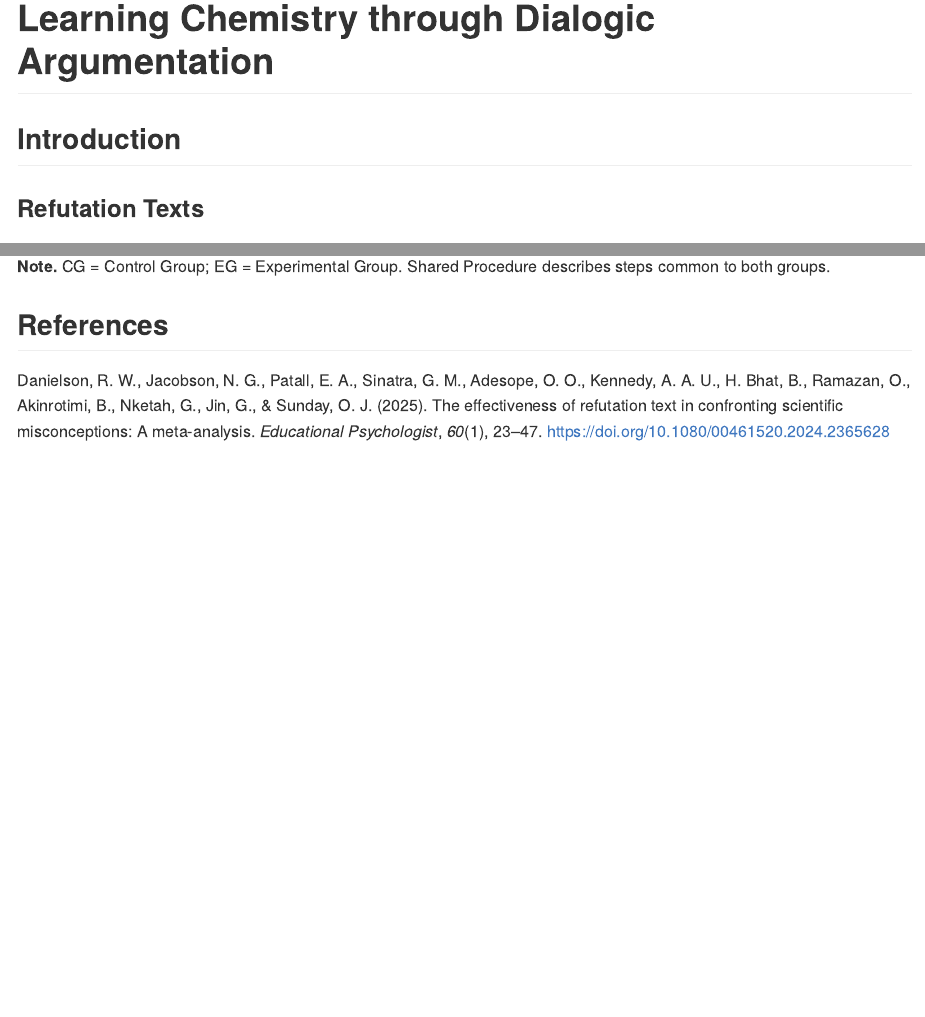
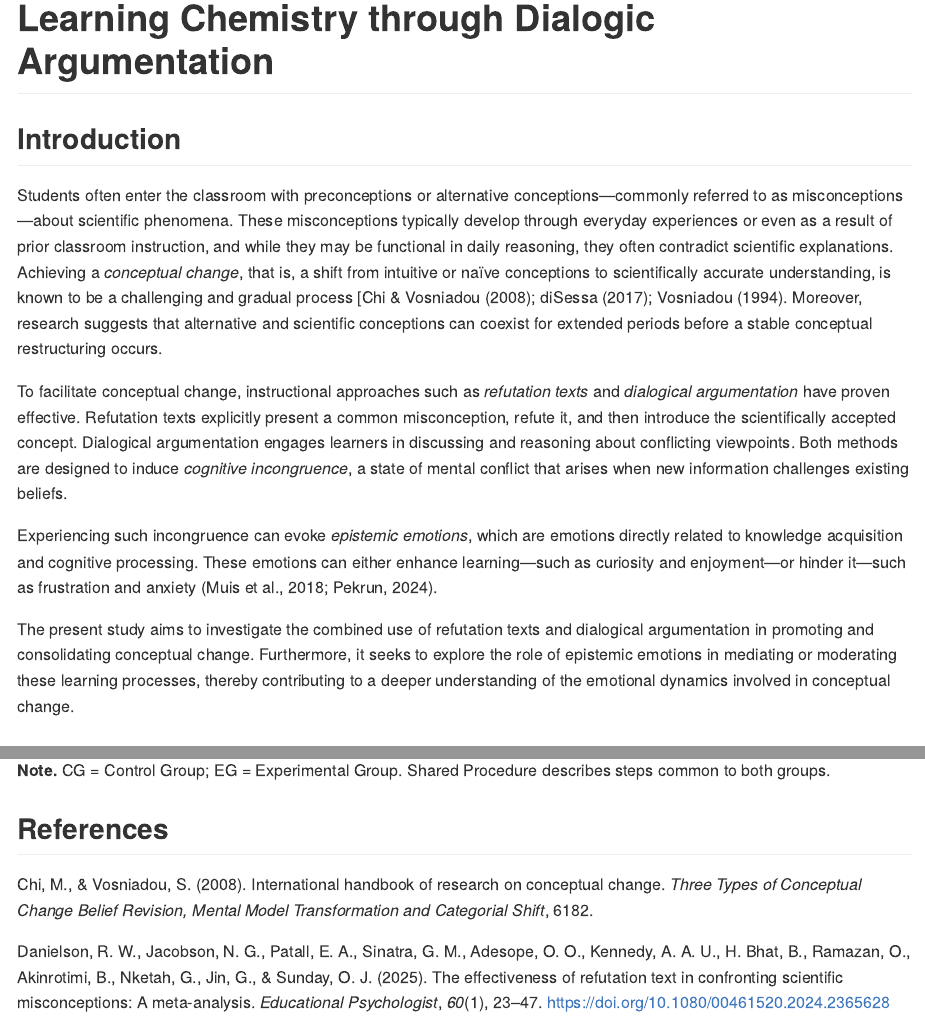
Before and after one commit to larshoeft/dfg-proposal, a Quarto document (README.qmd): the page in a window 1100 px wide, from its top, and a second part further down, joined at a grey line. The pictures show the output file README.md that the author committed with the source, drawn offline in the style of GitHub.

Commit message:
Adds Intro

```diff
--- a/README.qmd
+++ b/README.qmd
@@ -7,6 +7,14 @@ format: gfm
 ---
 
 ## Introduction
+
+Students often enter the classroom with preconceptions or alternative conceptions—commonly referred to as misconceptions—about scientific phenomena. These misconceptions typically develop through everyday experiences or even as a result of prior classroom instruction, and while they may be functional in daily reasoning, they often contradict scientific explanations. Achieving a *conceptual change*, that is, a shift from intuitive or naïve conceptions to scientifically accurate understanding, is known to be a challenging and gradual process \[@chi2008_international; @disessa2017_conceptual; @vosniadou1994_capturing. Moreover, research suggests that alternative and scientific conceptions can coexist for extended periods before a stable conceptual restructuring occurs.
+
+To facilitate conceptual change, instructional approaches such as *refutation texts* and *dialogical argumentation* have proven effective. Refutation texts explicitly present a common misconception, refute it, and then introduce the scientifically accepted concept. Dialogical argumentation engages learners in discussing and reasoning about conflicting viewpoints. Both methods are designed to induce *cognitive incongruence*, a state of mental conflict that arises when new information challenges existing beliefs.
+
+Experiencing such incongruence can evoke *epistemic emotions*, which are emotions directly related to knowledge acquisition and cognitive processing. These emotions can either enhance learning—such as curiosity and enjoyment—or hinder it—such as frustration and anxiety [@pekrun2024_controlvalue; @muis2018_role].
+
+The present study aims to investigate the combined use of refutation texts and dialogical argumentation in promoting and consolidating conceptual change. Furthermore, it seeks to explore the role of epistemic emotions in mediating or moderating these learning processes, thereby contributing to a deeper understanding of the emotional dynamics involved in conceptual change.
 
 ### Refutation Texts
 
--- a/references.bib
+++ b/references.bib
@@ -143,0 +148 @@
+	year = {2024},
@@ -143,0 +157,17 @@
+	langid = {en}
+}
+
+@article{chi2008_international,
+	title = {International handbook of research on conceptual change},
+	author = {Chi, MTH and Vosniadou, Stella},
+	year = {2008},
+	date = {2008},
+	journal = {Three Types of Conceptual Change Belief Revision, Mental Model Transformation and Categorial Shift},
+	pages = {61{\textendash}82}
+}
+
+@article{disessa2017_conceptual,
+	title = {Conceptual Change in a Microcosm: Comparative Learning Analysis of a Learning Event},
+	author = {diSessa, Andrea A.},
+	year = {2017},
+	date = {2017},
@@ -143,0 +177,20 @@
+	number = {1},
+	doi = {10.1159/000469693},
+	url = {https://karger.com/article/doi/10.1159/000469693},
+	langid = {en}
+}
+
+@article{vosniadou1994_capturing,
+	title = {Capturing and modeling the process of conceptual change},
+	author = {Vosniadou, Stella},
+	year = {1994},
+	month = {01},
+	date = {1994-01},
+	journal = {Learning and Instruction},
+	pages = {45--69},
+	volume = {4},
+	number = {1},
+	doi = {10.1016/0959-4752(94)90018-3},
+	url = {https://linkinghub.elsevier.com/retrieve/pii/0959475294900183},
+	langid = {en}
+}
```
Also changed, not shown: README.md, README.qmd (2 more changed lines), references.bib (15 more changed lines).
